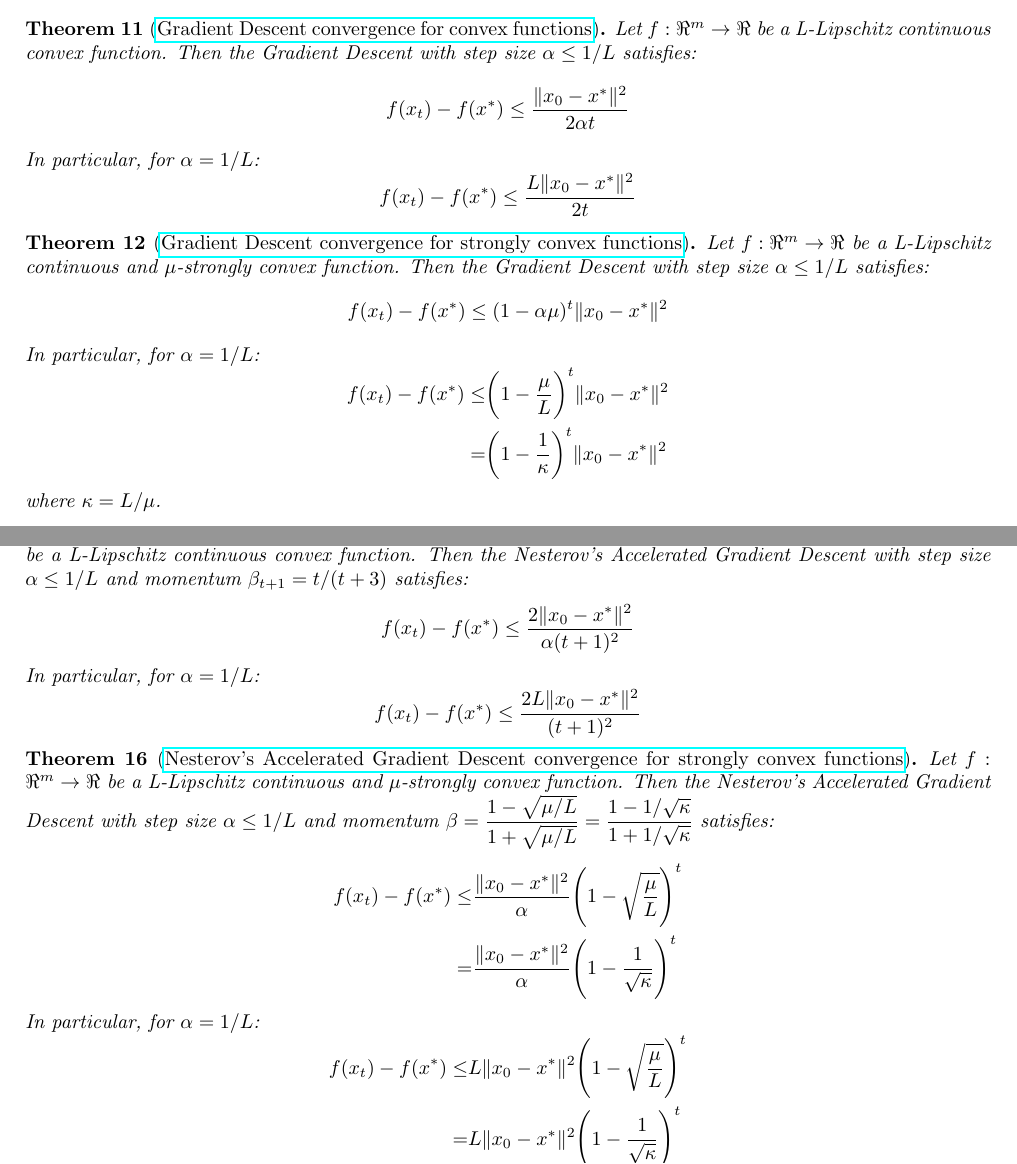
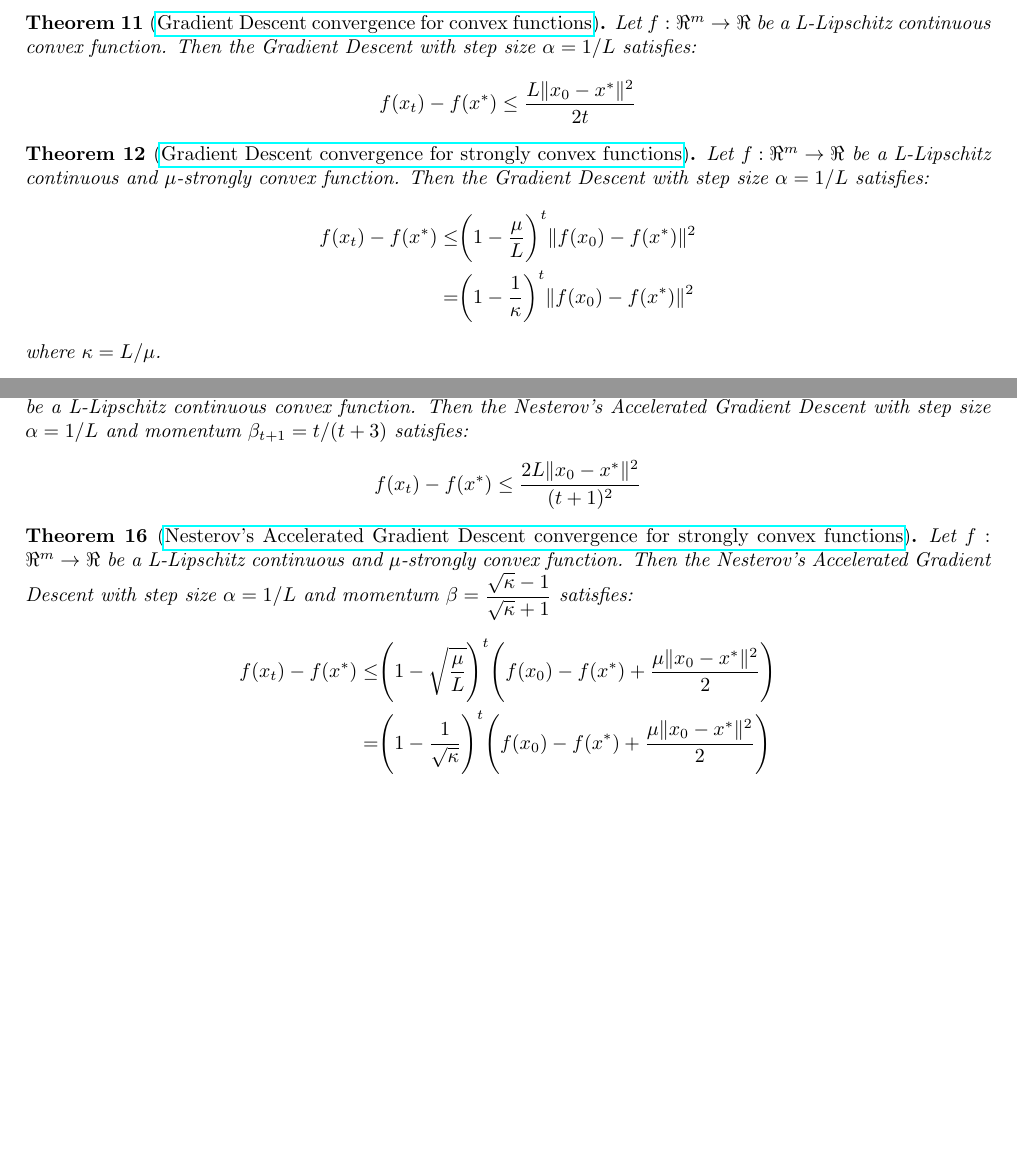
Before and after one commit to dmeoli/optiml, a LaTeX document (notebooks/optimization/tex/CM_report.tex, which reads notebooks/optimization/tex/methods.tex): two parts of pages 30 and 32 of 66 before the commit and two parts of pages 30 and 32 of 65 after it, joined at a grey line, cut so that both start at the same text, the shorter picture padded with empty space. Compiled offline with pdfLaTeX.

Commit message:
fixed tex(s)

```diff
--- a/notebooks/optimization/tex/methods.tex
+++ b/notebooks/optimization/tex/methods.tex
@@ -226,27 +226,19 @@ Among algorithms that only use subgradient, these \emph{convergence rates} canno
 
 Now, consider a smooth, i.e., differentiable, convex function. So, the following lower bounds on convergence rates are given.
 
-\begin{theorem}[\href{https://erwanscornet.github.io/teaching/Optimization.pdf}{Gradient Descent convergence for convex functions}] \label{thm:cvx_gd_convergence}
-Let $f: \Re^m \rightarrow \Re$ be a L-Lipschitz continuous convex function. Then the Gradient Descent with step size $\alpha \leq 1/L$ satisfies:
-$$
-f(x_t) - f(x^*) \leq \frac{\| x_0 - x^* \|^2}{2 \alpha t}
-$$
-In particular, for $\alpha = 1/L$:
+\begin{theorem}[\href{https://erwanscornet.github.io/teaching/Optimization.pdf\#page=44}{Gradient Descent convergence for convex functions}] \label{thm:cvx_gd_convergence}
+Let $f: \Re^m \rightarrow \Re$ be a L-Lipschitz continuous convex function. Then the Gradient Descent with step size $\alpha = 1/L$ satisfies:
 $$
 f(x_t) - f(x^*) \leq \frac{L \| x_0 - x^* \|^2}{2 t}
 $$
 \end{theorem}
 
-\begin{theorem}[\href{https://erwanscornet.github.io/teaching/Optimization.pdf}{Gradient Descent convergence for strongly convex functions}] \label{thm:str_cvx_gd_convergence}
-Let $f: \Re^m \rightarrow \Re$ be a L-Lipschitz continuous and $\mu$-strongly convex function. Then the Gradient Descent with step size $\alpha \leq 1/L$ satisfies:
-$$
-f(x_t) - f(x^*) \leq (1 - \alpha \mu)^t \| x_0 - x^* \|^2
-$$
-In particular, for $\alpha = 1/L$:
+\begin{theorem}[\href{https://erwanscornet.github.io/teaching/Optimization.pdf\#page=47}{Gradient Descent convergence for strongly convex functions}] \label{thm:str_cvx_gd_convergence}
+Let $f: \Re^m \rightarrow \Re$ be a L-Lipschitz continuous and $\mu$-strongly convex function. Then the Gradient Descent with step size $\alpha = 1/L$ satisfies:
 $$
 \begin{aligned}
-	f(x_t) - f(x^*) \leq & \bigg(1 - \frac{\mu}{L}\bigg)^t \| x_0 - x^* \|^2 \\
-						= & \bigg(1 - \frac{1}{\kappa}\bigg)^t \| x_0 - x^* \|^2
+	f(x_t) - f(x^*) \leq & \bigg(1 - \frac{\mu}{L}\bigg)^t \| f(x_0) - f(x^*) \|^2 \\
+						= & \bigg(1 - \frac{1}{\kappa}\bigg)^t \| f(x_0) - f(x^*) \|^2
 \end{aligned}
 $$
 where $\kappa = L/\mu$.
@@ -338,30 +330,19 @@ Leveraging the idea of momentum introduced by Polyak, Nesterov introduced a slig
 
 Comparing the algorithm~\ref{alg:pag} with the algorithm~\ref{alg:nag}, we can see that Polyak’s method evaluates the gradient before adding momentum, whereas Nesterov’s algorithm evaluates it after applying momentum, which intuitively brings us closer to the minimum $x^*$, as showb in figure~\ref{fig:momentum}.
 
-\begin{theorem}[\href{http://www.princeton.edu/~yc5/ele522_optimization/lectures/accelerated_gradient.pdf}{Nesterov's Accelerated Gradient Descent convergence for convex functions}] \label{thm:cvx_nag_convergence}
-Let $f: \Re^m \rightarrow \Re$ be a L-Lipschitz continuous convex function. Then the Nesterov's Accelerated Gradient Descent with step size $\alpha \leq 1/L$ and momentum $\beta_{t+1} = t / (t+3)$ satisfies:
-$$
-f(x_t) - f(x^*) \leq \frac{2 \| x_0 - x^* \|^2}{\alpha (t+1)^2}
-$$
-In particular, for $\alpha = 1/L$:
+\begin{theorem}[\href{http://www.princeton.edu/~yc5/ele522_optimization/lectures/accelerated_gradient.pdf\#page=31}{Nesterov's Accelerated Gradient Descent convergence for convex functions}] \label{thm:cvx_nag_convergence}
+Let $f: \Re^m \rightarrow \Re$ be a L-Lipschitz continuous convex function. Then the Nesterov's Accelerated Gradient Descent with step size $\alpha = 1/L$ and momentum $\beta_{t+1} = t / (t+3)$ satisfies:
 $$
 f(x_t) - f(x^*) \leq \frac{2L \| x_0 - x^* \|^2}{(t+1)^2}
 $$
 \end{theorem}
 
-\begin{theorem}[\href{http://www.princeton.edu/~yc5/ele522_optimization/lectures/accelerated_gradient.pdf}{Nesterov's Accelerated Gradient Descent convergence for strongly convex functions}] \label{thm:str_cvx_nag_convergence}
-Let $f: \Re^m \rightarrow \Re$ be a L-Lipschitz continuous and $\mu$-strongly convex function. Then the Nesterov's Accelerated Gradient Descent with step size $\alpha \leq 1/L$ and momentum $\beta = \displaystyle \frac{1 - \sqrt{\mu / L}}{1 + \sqrt{\mu / L}} = \frac{1-1/\sqrt{\kappa}}{1+1/\sqrt{\kappa}}$ satisfies:
+\begin{theorem}[\href{http://www.princeton.edu/~yc5/ele522_optimization/lectures/accelerated_gradient.pdf\#page=38}{Nesterov's Accelerated Gradient Descent convergence for strongly convex functions}] \label{thm:str_cvx_nag_convergence}
+Let $f: \Re^m \rightarrow \Re$ be a L-Lipschitz continuous and $\mu$-strongly convex function. Then the Nesterov's Accelerated Gradient Descent with step size $\alpha = 1/L$ and momentum $\beta = \displaystyle \frac{\sqrt{\kappa}-1}{\sqrt{\kappa}+1}$ satisfies:
 $$
 \begin{aligned}
-	f(x_t) - f(x^*) \leq & \frac{\| x_0 - x^* \|^2}{\alpha} \Bigg(1 - \sqrt{\frac{\mu}{L}}\Bigg)^t \\
-						= & \frac{\| x_0 - x^* \|^2}{\alpha} \Bigg(1 - \frac{1}{\sqrt{\kappa}}\Bigg)^t
-\end{aligned}
-$$
-In particular, for $\alpha = 1/L$:
-$$
-\begin{aligned}
-	f(x_t) - f(x^*) \leq & L \| x_0 - x^* \|^2 \Bigg(1 - \sqrt{\frac{\mu}{L}}\Bigg)^t \\
-						= & L \| x_0 - x^* \|^2 \Bigg(1 - \frac{1}{\sqrt{\kappa}}\Bigg)^t
+	f(x_t) - f(x^*) \leq & \Bigg(1 - \sqrt{\frac{\mu}{L}}\Bigg)^t \Bigg(f(x_0) - f(x^*) + \frac{\mu \| x_0 - x^* \|^2}{2}\Bigg) \\
+						= & \Bigg(1 - \frac{1}{\sqrt{\kappa}}\Bigg)^t \Bigg(f(x_0) - f(x^*) + \frac{\mu \| x_0 - x^* \|^2}{2}\Bigg)
 \end{aligned}
 $$
 where $\kappa = L/\mu$.
```
Also changed, not shown: notebooks/optimization/tex/CM_report.pdf, notebooks/optimization/tex/methods.tex (14 more changed lines).
